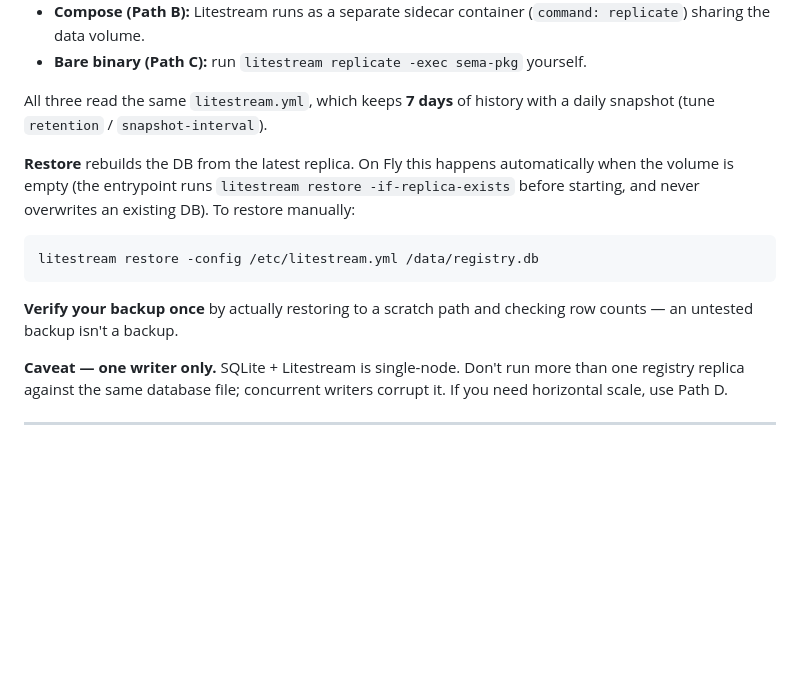
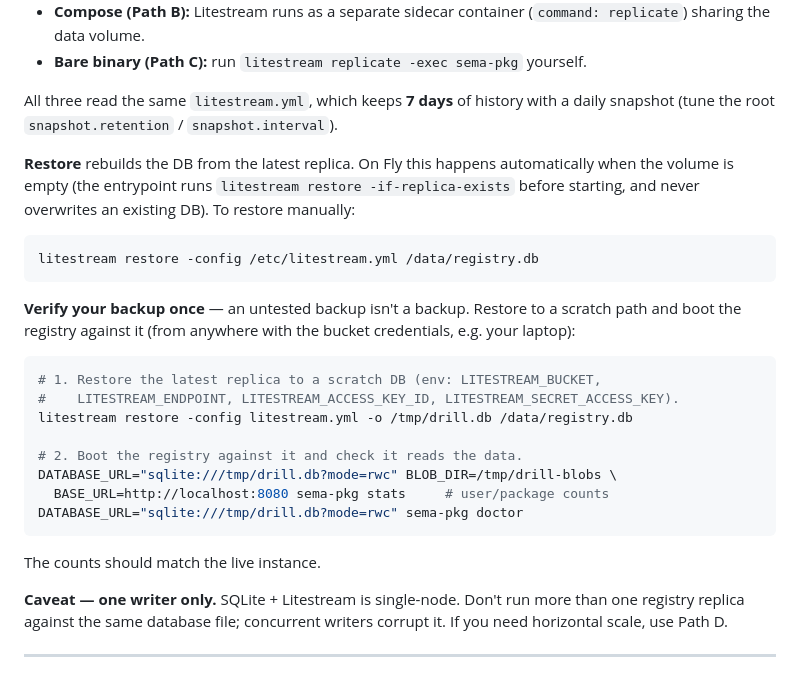
Before and after one commit to sema-lisp/pkg, a Markdown page: DEPLOYMENT.md, the part around the change. GitHub-like rendering; blank space fills up the shorter version.

Commit message:
docs(deploy): concrete restore-drill + fix 0.5.x snapshot config reference
Make the 'verify your backup' step an explicit restore-to-scratch +
boot-the-registry drill (validated against the live Tigris backup), and
correct the retention/interval reference to the v0.5.x root snapshot block.

````diff
--- a/DEPLOYMENT.md
+++ b/DEPLOYMENT.md
@@ -252,7 +252,7 @@ managed DB's own backups. WAL mode is enabled by the registry automatically.
 - **Bare binary (Path C):** run `litestream replicate -exec sema-pkg` yourself.
 
 All three read the same `litestream.yml`, which keeps **7 days** of history with
-a daily snapshot (tune `retention` / `snapshot-interval`).
+a daily snapshot (tune the root `snapshot.retention` / `snapshot.interval`).
 
 **Restore** rebuilds the DB from the latest replica. On Fly this happens
 automatically when the volume is empty (the entrypoint runs
@@ -263,8 +263,22 @@ existing DB). To restore manually:
 litestream restore -config /etc/litestream.yml /data/registry.db
 ```
 
-**Verify your backup once** by actually restoring to a scratch path and checking
-row counts — an untested backup isn't a backup.
+**Verify your backup once** — an untested backup isn't a backup. Restore to a
+scratch path and boot the registry against it (from anywhere with the bucket
+credentials, e.g. your laptop):
+
+```bash
+# 1. Restore the latest replica to a scratch DB (env: LITESTREAM_BUCKET,
+#    LITESTREAM_ENDPOINT, LITESTREAM_ACCESS_KEY_ID, LITESTREAM_SECRET_ACCESS_KEY).
+litestream restore -config litestream.yml -o /tmp/drill.db /data/registry.db
+
+# 2. Boot the registry against it and check it reads the data.
+DATABASE_URL="sqlite:///tmp/drill.db?mode=rwc" BLOB_DIR=/tmp/drill-blobs \
+  BASE_URL=http://localhost:8080 sema-pkg stats     # user/package counts
+DATABASE_URL="sqlite:///tmp/drill.db?mode=rwc" sema-pkg doctor
+```
+
+The counts should match the live instance.
 
 **Caveat — one writer only.** SQLite + Litestream is single-node. Don't run more
 than one registry replica against the same database file; concurrent writers
````
